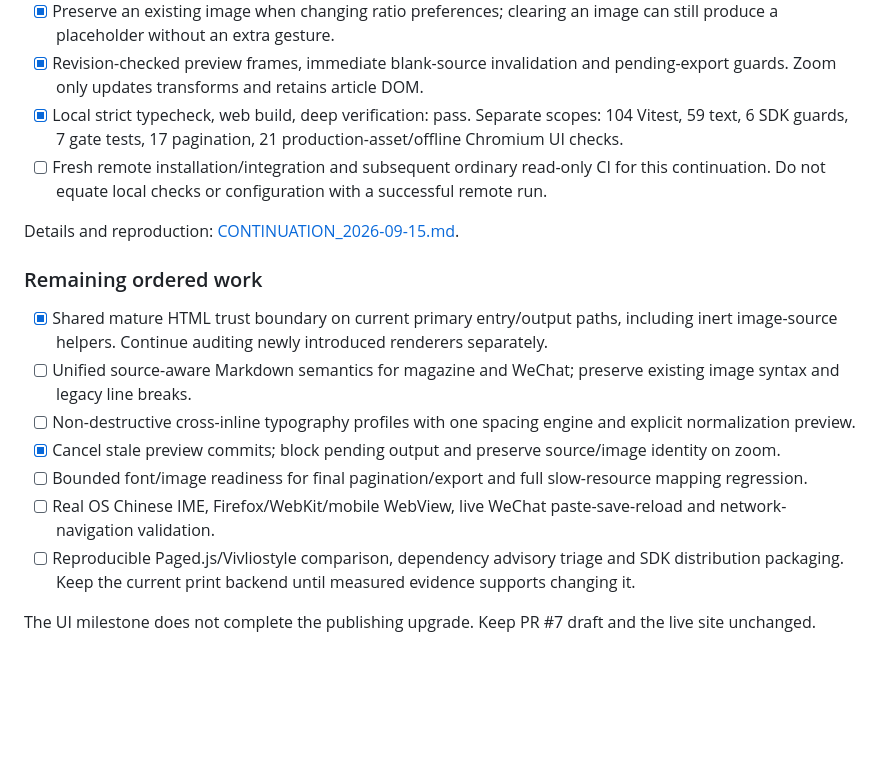
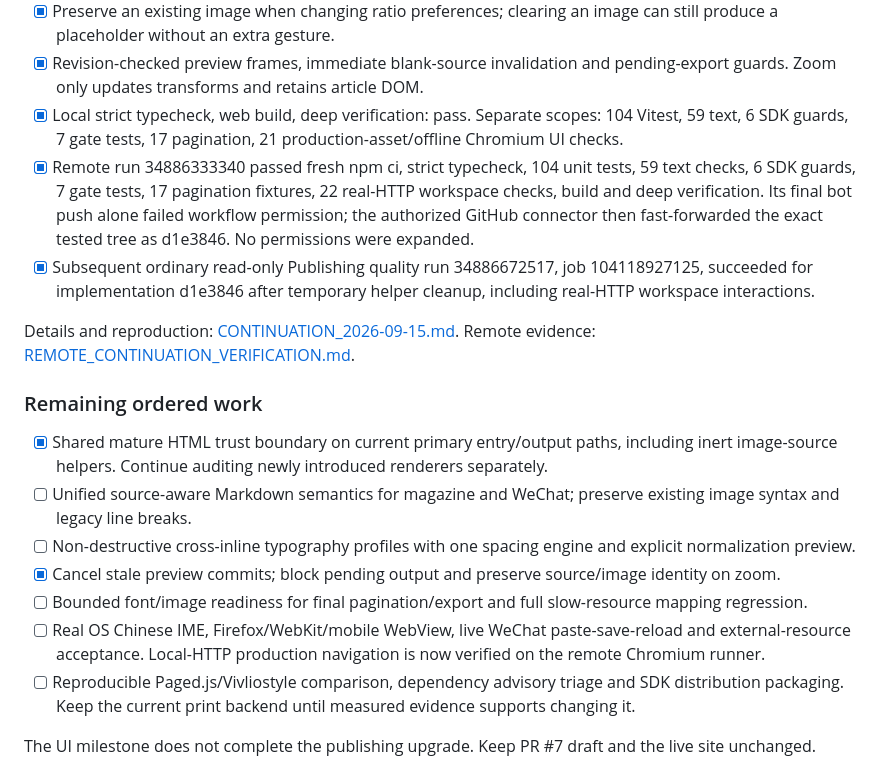
Before and after one commit to jammyfu/MagMark, a Markdown page: CURRENT_PLAN.md, the part around the change. Rendered like a GitHub page; blank space fills up the shorter version.

Commit message:
docs: record verified continuation and successful read-only publishing CI

```diff
--- a/CURRENT_PLAN.md
+++ b/CURRENT_PLAN.md
@@ -29,9 +29,10 @@ Evidence and reproduction: [QUIET_WORKSPACE.md](docs/project-governance/QUIET_WO
 - [x] Preserve an existing image when changing ratio preferences; clearing an image can still produce a placeholder without an extra gesture.
 - [x] Revision-checked preview frames, immediate blank-source invalidation and pending-export guards. Zoom only updates transforms and retains article DOM.
 - [x] Local strict typecheck, web build, deep verification: pass. Separate scopes: 104 Vitest, 59 text, 6 SDK guards, 7 gate tests, 17 pagination, 21 production-asset/offline Chromium UI checks.
-- [ ] Fresh remote installation/integration and subsequent ordinary read-only CI for this continuation. Do not equate local checks or configuration with a successful remote run.
+- [x] Remote run 34886333340 passed fresh npm ci, strict typecheck, 104 unit tests, 59 text checks, 6 SDK guards, 7 gate tests, 17 pagination fixtures, 22 real-HTTP workspace checks, build and deep verification. Its final bot push alone failed workflow permission; the authorized GitHub connector then fast-forwarded the exact tested tree as d1e3846. No permissions were expanded.
+- [x] Subsequent ordinary read-only Publishing quality run 34886672517, job 104118927125, succeeded for implementation d1e3846 after temporary helper cleanup, including real-HTTP workspace interactions.
 
-Details and reproduction: [CONTINUATION_2026-09-15.md](docs/project-governance/CONTINUATION_2026-09-15.md).
+Details and reproduction: [CONTINUATION_2026-09-15.md](docs/project-governance/CONTINUATION_2026-09-15.md). Remote evidence: [REMOTE_CONTINUATION_VERIFICATION.md](docs/project-governance/REMOTE_CONTINUATION_VERIFICATION.md).
 
 ### Remaining ordered work
 
@@ -40,7 +41,7 @@ Details and reproduction: [CONTINUATION_2026-09-15.md](docs/project-governance/C
 - [ ] Non-destructive cross-inline typography profiles with one spacing engine and explicit normalization preview.
 - [x] Cancel stale preview commits; block pending output and preserve source/image identity on zoom.
 - [ ] Bounded font/image readiness for final pagination/export and full slow-resource mapping regression.
-- [ ] Real OS Chinese IME, Firefox/WebKit/mobile WebView, live WeChat paste-save-reload and network-navigation validation.
+- [ ] Real OS Chinese IME, Firefox/WebKit/mobile WebView, live WeChat paste-save-reload and external-resource acceptance. Local-HTTP production navigation is now verified on the remote Chromium runner.
 - [ ] Reproducible Paged.js/Vivliostyle comparison, dependency advisory triage and SDK distribution packaging. Keep the current print backend until measured evidence supports changing it.
 
 The UI milestone does not complete the publishing upgrade. Keep PR #7 draft and the live site unchanged.
```
Also changed, not shown: docs/project-governance/REMOTE_CONTINUATION_VERIFICATION.md (added, +43 -0 lines).
